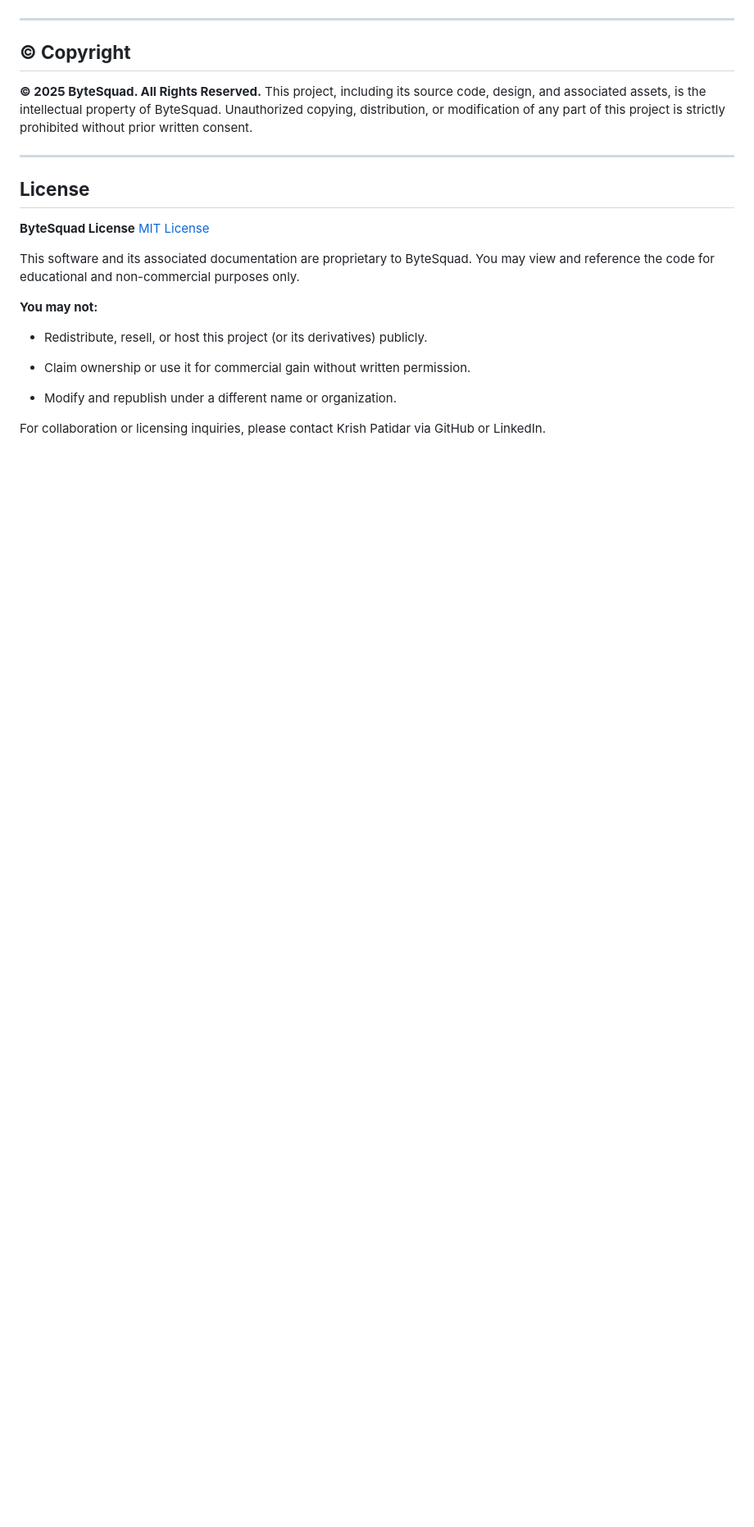
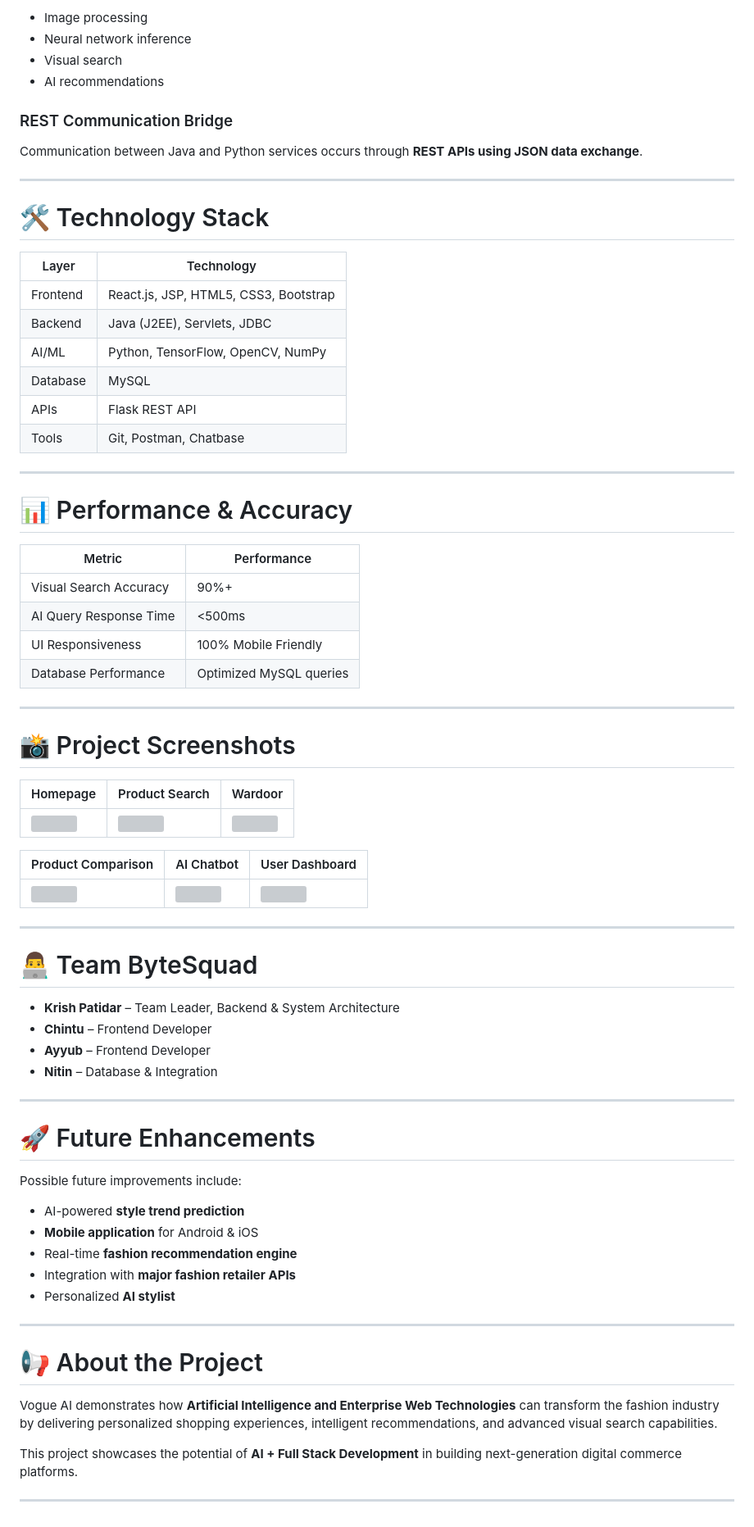
Before and after one commit to Nitinsahu147/VogueAI, a Markdown page: README.md, the part around one of its changes. Shown at 82% size. GitHub-like rendering; blank space fills up the shorter version; grey boxes are pictures that could not be loaded.

```diff
--- a/README.md
+++ b/README.md
@@ -111,28 +142,74 @@ Website: `https://vogueai.netlify.app/`
+- Image processing
+- Neural network inference
+- Visual search
+- AI recommendations
+
+### REST Communication Bridge
+Communication between Java and Python services occurs through **REST APIs using JSON data exchange**.
 
 ---
 
-## **© Copyright**
+# 🛠️ Technology Stack
 
-**© 2025 ByteSquad. All Rights Reserved.**
-This project, including its source code, design, and associated assets, is the intellectual property of ByteSquad.
-Unauthorized copying, distribution, or modification of any part of this project is strictly prohibited without prior written consent.
+| Layer | Technology |
+|------|-------------|
+| Frontend | React.js, JSP, HTML5, CSS3, Bootstrap |
+| Backend | Java (J2EE), Servlets, JDBC |
+| AI/ML | Python, TensorFlow, OpenCV, NumPy |
+| Database | MySQL |
+| APIs | Flask REST API |
+| Tools | Git, Postman, Chatbase |
 
 ---
 
-## **License**
+# 📊 Performance & Accuracy
 
-**ByteSquad License**
-[MIT License](LICENSE)
+| Metric | Performance |
+|------|-------------|
+| Visual Search Accuracy | 90%+ |
+| AI Query Response Time | <500ms |
+| UI Responsiveness | 100% Mobile Friendly |
+| Database Performance | Optimized MySQL queries |
 
-This software and its associated documentation are proprietary to ByteSquad.
-You may view and reference the code for educational and non-commercial purposes only.
+---
 
-**You may not:**
+# 📸 Project Screenshots
 
-- Redistribute, resell, or host this project (or its derivatives) publicly.
+| Homepage | Product Search | Wardoor |
+|---------|---------------|---------|
+| <img src="screenshots/homepage.png" width="350"> | <img src="screenshots/search.png" width="350"> | <img src="screenshots/wardoor.png" width="350"> |
 
-- Claim ownership or use it for commercial gain without written permission.
+| Product Comparison | AI Chatbot | User Dashboard |
+|-------------------|-----------|---------------|
+| <img src="screenshots/comparison.png" width="350"> | <img src="screenshots/chatbot.png" width="350"> | <img src="screenshots/dashboard.png" width="350"> |
 
-- Modify and republish under a different name or organization.
+---
 
-For collaboration or licensing inquiries, please contact Krish Patidar via GitHub or LinkedIn.
+# 👨‍💻 Team ByteSquad
+
+- **Krish Patidar** – Team Leader, Backend & System Architecture
+- **Chintu** – Frontend Developer
+- **Ayyub** – Frontend Developer
+- **Nitin** – Database & Integration
+
+---
+
+# 🚀 Future Enhancements
+
+Possible future improvements include:
+
+- AI-powered **style trend prediction**
+- **Mobile application** for Android & iOS
+- Real-time **fashion recommendation engine**
+- Integration with **major fashion retailer APIs**
+- Personalized **AI stylist**
+
+---
+
+# 📢 About the Project
+
+Vogue AI demonstrates how **Artificial Intelligence and Enterprise Web Technologies** can transform the fashion industry by delivering personalized shopping experiences, intelligent recommendations, and advanced visual search capabilities.
+
+This project showcases the potential of **AI + Full Stack Development** in building next-generation digital commerce platforms.
+
+---
```
Also changed, not shown: other parts of README.md (+107 -76 lines).
